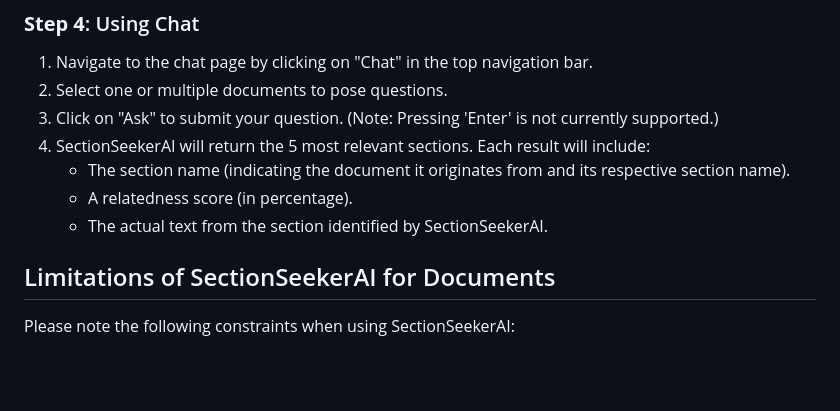
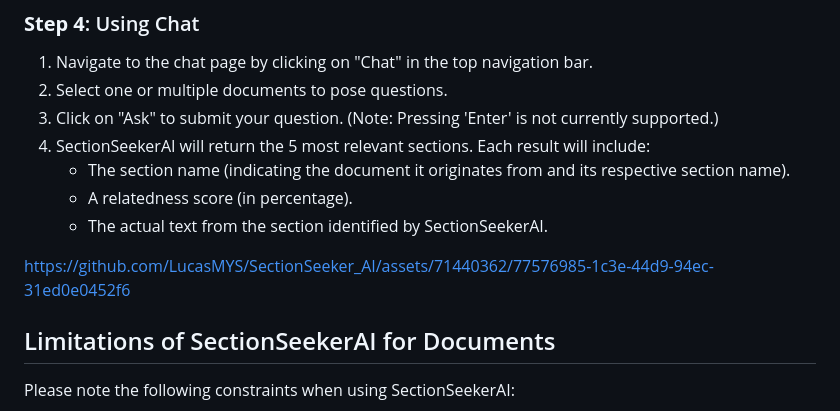
Before and after one commit to LucasMYSDev/SectionSeeker_AI, a Markdown page: README.md, the part around the change. Rendered like a GitHub page; blank space fills up the shorter version.

Commit message:
Update README.md
Added chat demo video

```diff
--- a/README.md
+++ b/README.md
@@ -53,6 +53,10 @@ To test and try SectionSeekerAI:
    - A relatedness score (in percentage).
    - The actual text from the section identified by SectionSeekerAI.
 
+https://github.com/LucasMYS/SectionSeeker_AI/assets/71440362/77576985-1c3e-44d9-94ec-31ed0e0452f6
+
+
+
 
 
 
```
